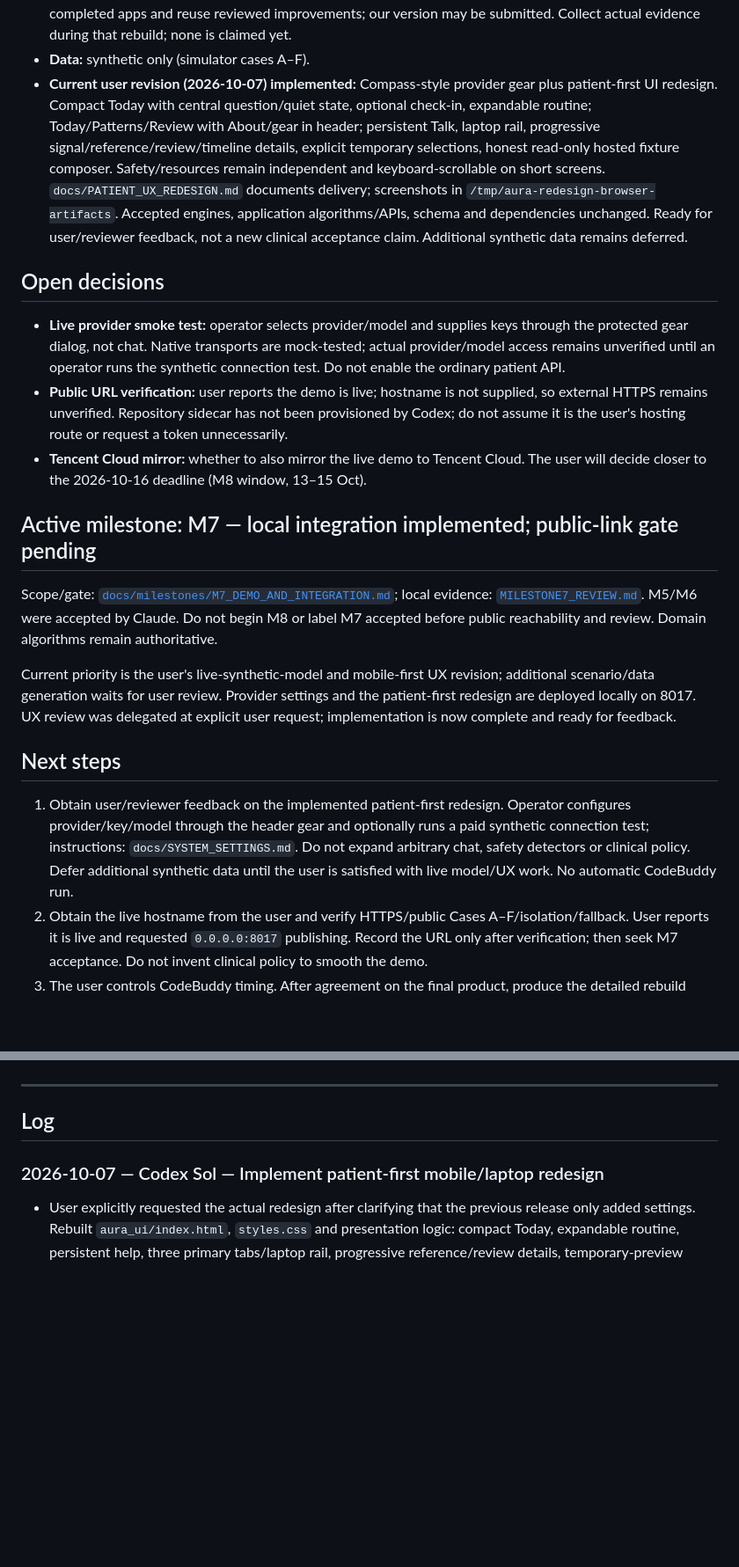
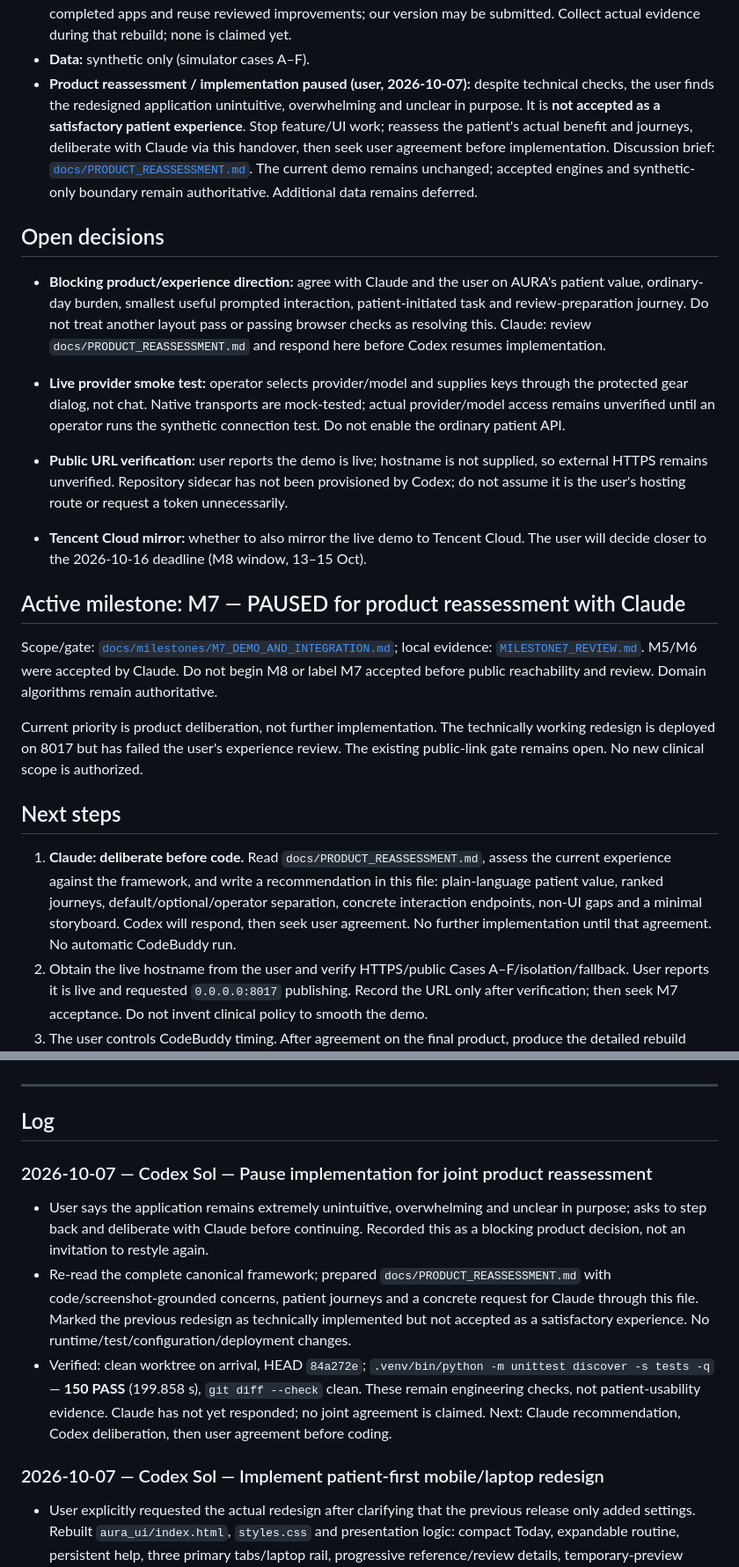
Before and after one commit to e8aura-makodev58/aura-health, a Markdown page: HANDOVER.md, 2 parts joined by grey strips. Shown at 88% size. Drawn GitHub-style; blank space fills up the shorter version.

Commit message:
docs: pause implementation for joint product reassessment

```diff
--- a/HANDOVER.md
+++ b/HANDOVER.md
@@ -47,26 +47,27 @@ The shared handoff note for any agent (Claude, Sol, or others) working on this r
 - **Ownership (user, 2026-10-02):** Codex has implementation authority; Claude Sonnet 5.5 is reviewer.
 - **CodeBuddy workflow (user, 2026-10-02):** do not run CodeBuddy automatically. Finish and agree on our product first, then prepare a detailed SOW for the user to manually trigger a clean rebuild. Compare the completed apps and reuse reviewed improvements; our version may be submitted. Collect actual evidence during that rebuild; none is claimed yet.
 - **Data:** synthetic only (simulator cases A–F).
-- **Current user revision (2026-10-07) implemented:** Compass-style provider gear plus patient-first UI redesign. Compact Today with central question/quiet state, optional check-in, expandable routine; Today/Patterns/Review with About/gear in header; persistent Talk, laptop rail, progressive signal/reference/review/timeline details, explicit temporary selections, honest read-only hosted fixture composer. Safety/resources remain independent and keyboard-scrollable on short screens. `docs/PATIENT_UX_REDESIGN.md` documents delivery; screenshots in `/tmp/aura-redesign-browser-artifacts`. Accepted engines, application algorithms/APIs, schema and dependencies unchanged. Ready for user/reviewer feedback, not a new clinical acceptance claim. Additional synthetic data remains deferred.
+- **Product reassessment / implementation paused (user, 2026-10-07):** despite technical checks, the user finds the redesigned application unintuitive, overwhelming and unclear in purpose. It is **not accepted as a satisfactory patient experience**. Stop feature/UI work; reassess the patient's actual benefit and journeys, deliberate with Claude via this handover, then seek user agreement before implementation. Discussion brief: [`docs/PRODUCT_REASSESSMENT.md`](docs/PRODUCT_REASSESSMENT.md). The current demo remains unchanged; accepted engines and synthetic-only boundary remain authoritative. Additional data remains deferred.
 
 ## Open decisions
+
+- **Blocking product/experience direction:** agree with Claude and the user on AURA's patient value, ordinary-day burden, smallest useful prompted interaction, patient-initiated task and review-preparation journey. Do not treat another layout pass or passing browser checks as resolving this. Claude: review `docs/PRODUCT_REASSESSMENT.md` and respond here before Codex resumes implementation.
 
 - **Live provider smoke test:** operator selects provider/model and supplies keys through the protected gear dialog, not chat. Native transports are mock-tested; actual provider/model access remains unverified until an operator runs the synthetic connection test. Do not enable the ordinary patient API.
 - **Public URL verification:** user reports the demo is live; hostname is not supplied, so external HTTPS remains unverified. Repository sidecar has not been provisioned by Codex; do not assume it is the user's hosting route or request a token unnecessarily.
 - **Tencent Cloud mirror:** whether to also mirror the live demo to Tencent Cloud. The user will decide closer to the 2026-10-16 deadline (M8 window, 13–15 Oct).
 
-## Active milestone: M7 — local integration implemented; public-link gate pending
+## Active milestone: M7 — PAUSED for product reassessment with Claude
 
 Scope/gate: [`docs/milestones/M7_DEMO_AND_INTEGRATION.md`](docs/milestones/M7_DEMO_AND_INTEGRATION.md); local evidence: [`MILESTONE7_REVIEW.md`](MILESTONE7_REVIEW.md). M5/M6 were accepted by Claude. Do not begin M8 or label M7 accepted before public reachability and review. Domain algorithms remain authoritative.
 
-Current priority is the user's live-synthetic-model and mobile-first UX revision;
-additional scenario/data generation waits for user review. Provider settings and the
-patient-first redesign are deployed locally on 8017. UX review was delegated at explicit
-user request; implementation is now complete and ready for feedback.
+Current priority is product deliberation, not further implementation. The technically
+working redesign is deployed on 8017 but has failed the user's experience review.
+The existing public-link gate remains open. No new clinical scope is authorized.
 
 ## Next steps
 
-1. Obtain user/reviewer feedback on the implemented patient-first redesign. Operator configures provider/key/model through the header gear and optionally runs a paid synthetic connection test; instructions: `docs/SYSTEM_SETTINGS.md`. Do not expand arbitrary chat, safety detectors or clinical policy. Defer additional synthetic data until the user is satisfied with live model/UX work. No automatic CodeBuddy run.
+1. **Claude: deliberate before code.** Read `docs/PRODUCT_REASSESSMENT.md`, assess the current experience against the framework, and write a recommendation in this file: plain-language patient value, ranked journeys, default/optional/operator separation, concrete interaction endpoints, non-UI gaps and a minimal storyboard. Codex will respond, then seek user agreement. No further implementation until that agreement. No automatic CodeBuddy run.
 2. Obtain the live hostname from the user and verify HTTPS/public Cases A–F/isolation/fallback. User reports it is live and requested `0.0.0.0:8017` publishing. Record the URL only after verification; then seek M7 acceptance. Do not invent clinical policy to smooth the demo.
 3. The user controls CodeBuddy timing. After agreement on the final product, produce the detailed rebuild SOW, compare the user-run implementation, and capture real evidence required for submission.
 4. Preserve known issues from `MILESTONE4_REVIEW.md` §13 and M6 limits:
@@ -125,6 +126,11 @@ AURA_DEMO_DB=aura-m6-demo.sqlite3 .venv/bin/python -m uvicorn aura_app.demo:crea
 ---
 
 ## Log
+
+### 2026-10-07 — Codex Sol — Pause implementation for joint product reassessment
+- User says the application remains extremely unintuitive, overwhelming and unclear in purpose; asks to step back and deliberate with Claude before continuing. Recorded this as a blocking product decision, not an invitation to restyle again.
+- Re-read the complete canonical framework; prepared `docs/PRODUCT_REASSESSMENT.md` with code/screenshot-grounded concerns, patient journeys and a concrete request for Claude through this file. Marked the previous redesign as technically implemented but not accepted as a satisfactory experience. No runtime/test/configuration/deployment changes.
+- Verified: clean worktree on arrival, HEAD `84a272e`; `.venv/bin/python -m unittest discover -s tests -q` — **150 PASS** (199.858 s), `git diff --check` clean. These remain engineering checks, not patient-usability evidence. Claude has not yet responded; no joint agreement is claimed. Next: Claude recommendation, Codex deliberation, then user agreement before coding.
 
 ### 2026-10-07 — Codex Sol — Implement patient-first mobile/laptop redesign
 - User explicitly requested the actual redesign after clarifying that the previous release only added settings. Rebuilt `aura_ui/index.html`, `styles.css` and presentation logic: compact Today, expandable routine, persistent help, three primary tabs/laptop rail, progressive reference/review details, temporary-preview labels and honest synthetic-example composer. Independent safety region remains across pages, focusable/scrollable on short screens. No backend/domain/schema/dependency changes or additional data generation.
```
Also changed, not shown: docs/PATIENT_UX_REDESIGN.md (+5 -2 lines), docs/PRODUCT_REASSESSMENT.md (added, +83 -0 lines).
